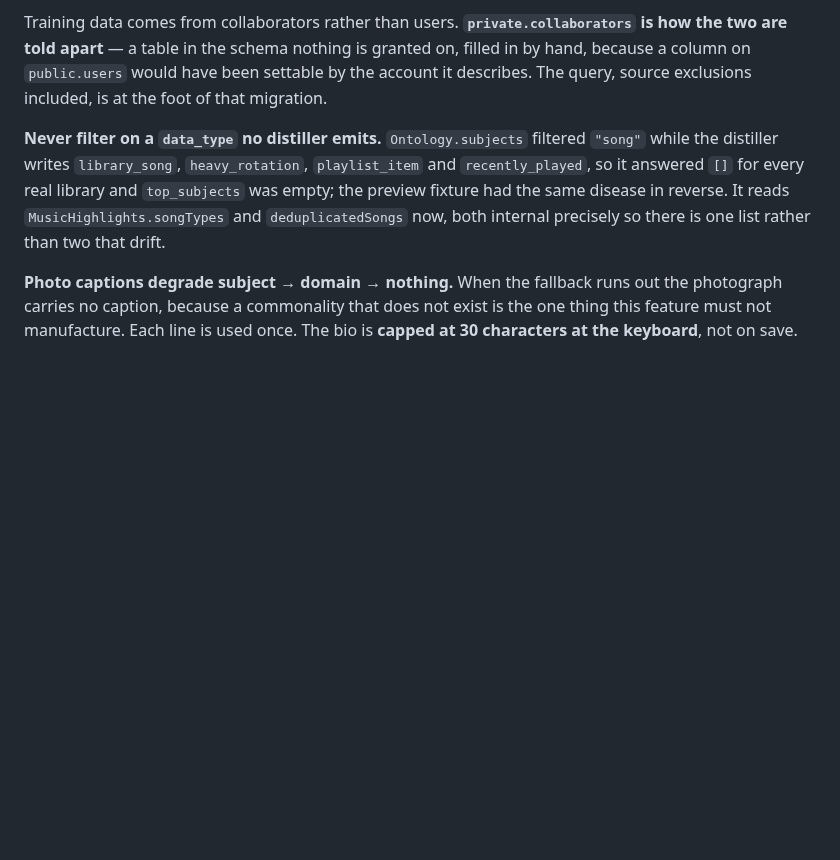
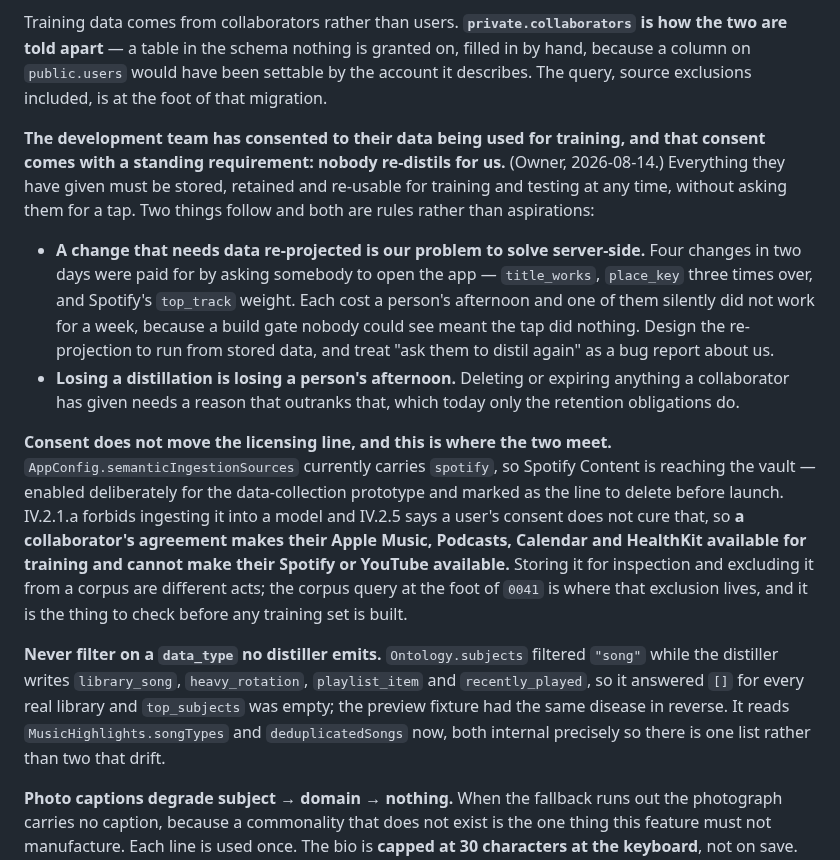
Before and after one commit to Shinghei98/Written, a Markdown page: CLAUDE.md, the part around the change. Drawn GitHub-style; blank space fills up the shorter version.

Commit message:
Nobody re-distils for us
The development team has consented to their data being used for training, and
the owner's standing requirement (2026-08-14) comes with it: everything they
have given must be stored and re-usable at any time without asking them for a
tap.

Four changes in two days broke that. title_works needed a YouTube re-distill,
place_key needed three Calendar ones, Spotify's top_track weight still owes one
— and Timi's cost her two afternoons for nothing, because a build gate nobody
could see meant the tap did nothing at all. So a change that needs data
re-projected is our problem to solve server-side, and "ask them to distil again"
is a bug report about us.

Consent does not move the licensing line, and this is where the two meet.
semanticIngestionSources carries spotify today, so Spotify Content is reaching
the vault — deliberately, for the prototype. IV.2.1.a forbids ingesting it into
a model and IV.2.5 says a user's consent does not cure that. So a collaborator's
agreement makes their Apple Music, Podcasts, Calendar and HealthKit available
for training and cannot make their Spotify or YouTube available. Storing for
inspection and including in a corpus are different acts, and 0041's query is
where the exclusion lives.

Co-Authored-By: Claude Opus 5 <noreply@anthropic.com>

```diff
--- a/CLAUDE.md
+++ b/CLAUDE.md
@@ -1499,6 +1499,34 @@ filled in by hand, because a column on `public.users` would have been settable b
 the account it describes. The query, source exclusions included, is at the foot
 of that migration.
 
+**The development team has consented to their data being used for training, and
+that consent comes with a standing requirement: nobody re-distils for us.**
+(Owner, 2026-08-14.) Everything they have given must be stored, retained and
+re-usable for training and testing at any time, without asking them for a tap.
+Two things follow and both are rules rather than aspirations:
+
+- **A change that needs data re-projected is our problem to solve server-side.**
+  Four changes in two days were paid for by asking somebody to open the app —
+  `title_works`, `place_key` three times over, and Spotify's `top_track` weight.
+  Each cost a person's afternoon and one of them silently did not work for a
+  week, because a build gate nobody could see meant the tap did nothing. Design
+  the re-projection to run from stored data, and treat "ask them to distil
+  again" as a bug report about us.
+- **Losing a distillation is losing a person's afternoon.** Deleting or expiring
+  anything a collaborator has given needs a reason that outranks that, which
+  today only the retention obligations do.
+
+**Consent does not move the licensing line, and this is where the two meet.**
+`AppConfig.semanticIngestionSources` currently carries `spotify`, so Spotify
+Content is reaching the vault — enabled deliberately for the data-collection
+prototype and marked as the line to delete before launch. IV.2.1.a forbids
+ingesting it into a model and IV.2.5 says a user's consent does not cure that, so
+**a collaborator's agreement makes their Apple Music, Podcasts, Calendar and
+HealthKit available for training and cannot make their Spotify or YouTube
+available.** Storing it for inspection and excluding it from a corpus are
+different acts; the corpus query at the foot of `0041` is where that exclusion
+lives, and it is the thing to check before any training set is built.
+
 **Never filter on a `data_type` no distiller emits.** `Ontology.subjects`
 filtered `"song"` while the distiller writes `library_song`, `heavy_rotation`,
 `playlist_item` and `recently_played`, so it answered `[]` for every real library
```
